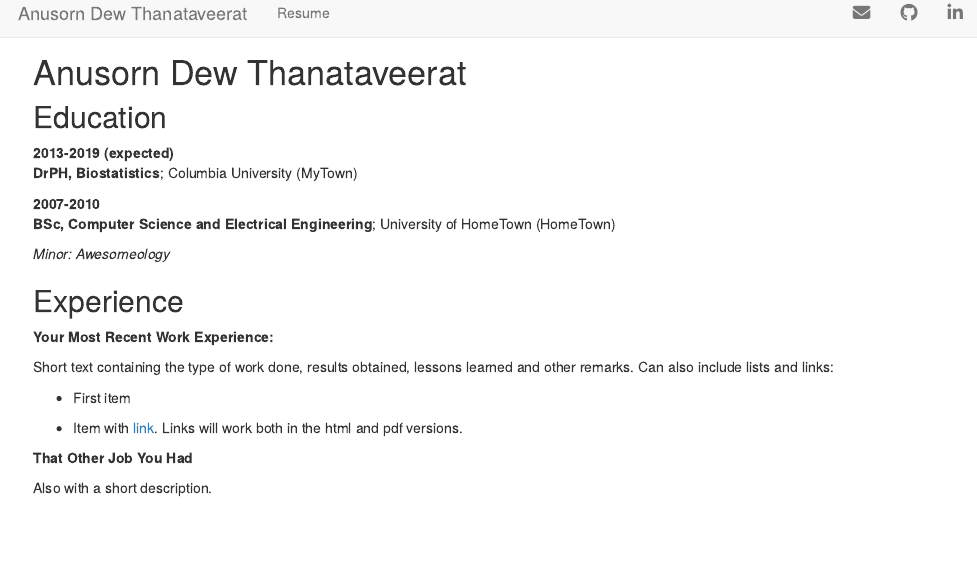
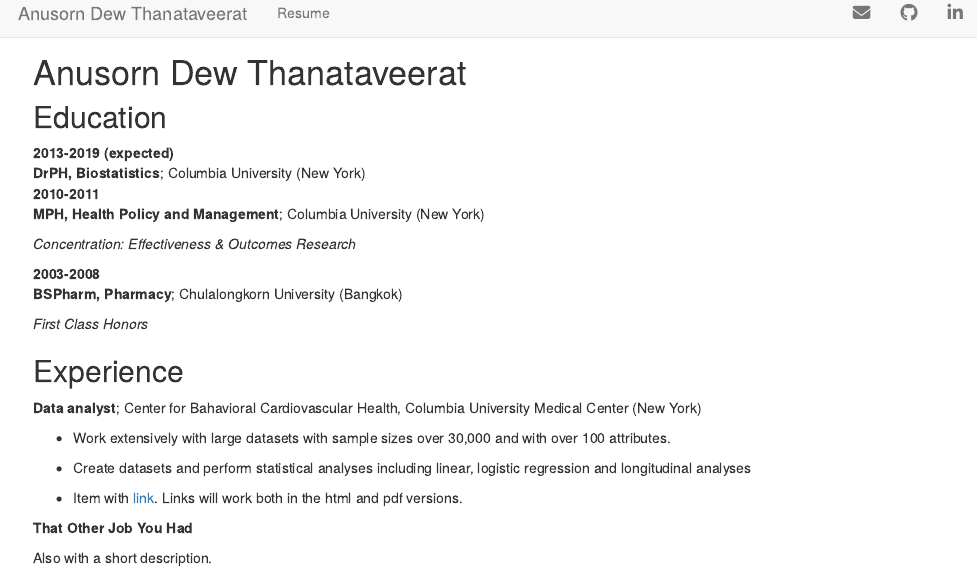
Before and after one commit to dewyork/dewyork.github.io, an R Markdown document (resume.Rmd): the page in a window 1100 px wide, from its top. Rendered offline with R 4.5, knitr and Pandoc, with nearby package versions.

Commit message:
updated resume

```diff
--- a/resume.Rmd
+++ b/resume.Rmd
@@ -5,27 +5,28 @@
 ---------
 
 2013-2019 (expected)
-:   **DrPH, Biostatistics**; Columbia University (MyTown)
+:   **DrPH, Biostatistics**; Columbia University (New York)
 
-    <!-- *Thesis title: Deep Learning Approaches to the Self-Awesomeness -->
-    <!--  Estimation Problem* -->
 
-2007-2010
-:   **BSc, Computer Science and Electrical Engineering**; University of
-    HomeTown (HomeTown)
+2010-2011
+:   **MPH, Health Policy and Management**;  Columbia University (New York)
 
-    *Minor: Awesomeology*
+    *Concentration: Effectiveness & Outcomes Research*
+
+
+2003-2008
+:   **BSPharm, Pharmacy**;  Chulalongkorn University (Bangkok)
+
+    *First Class Honors*
 
 Experience
 ----------
 
-**Your Most Recent Work Experience:**
+**Data analyst**; Center for Bahavioral Cardiovascular Health, Columbia University Medical Center (New York)
 
-Short text containing the type of work done, results obtained,
-lessons learned and other remarks. Can also include lists and
-links:
+* Work extensively with large datasets with sample sizes over 30,000 and with over 100 attributes.
+* Create datasets and perform statistical analyses including linear, logistic regression and longitudinal analyses
 
-* First item
 
 * Item with [link](http://www.example.com). Links will work both in
   the html and pdf versions.
```
Also changed, not shown: resume.html.
